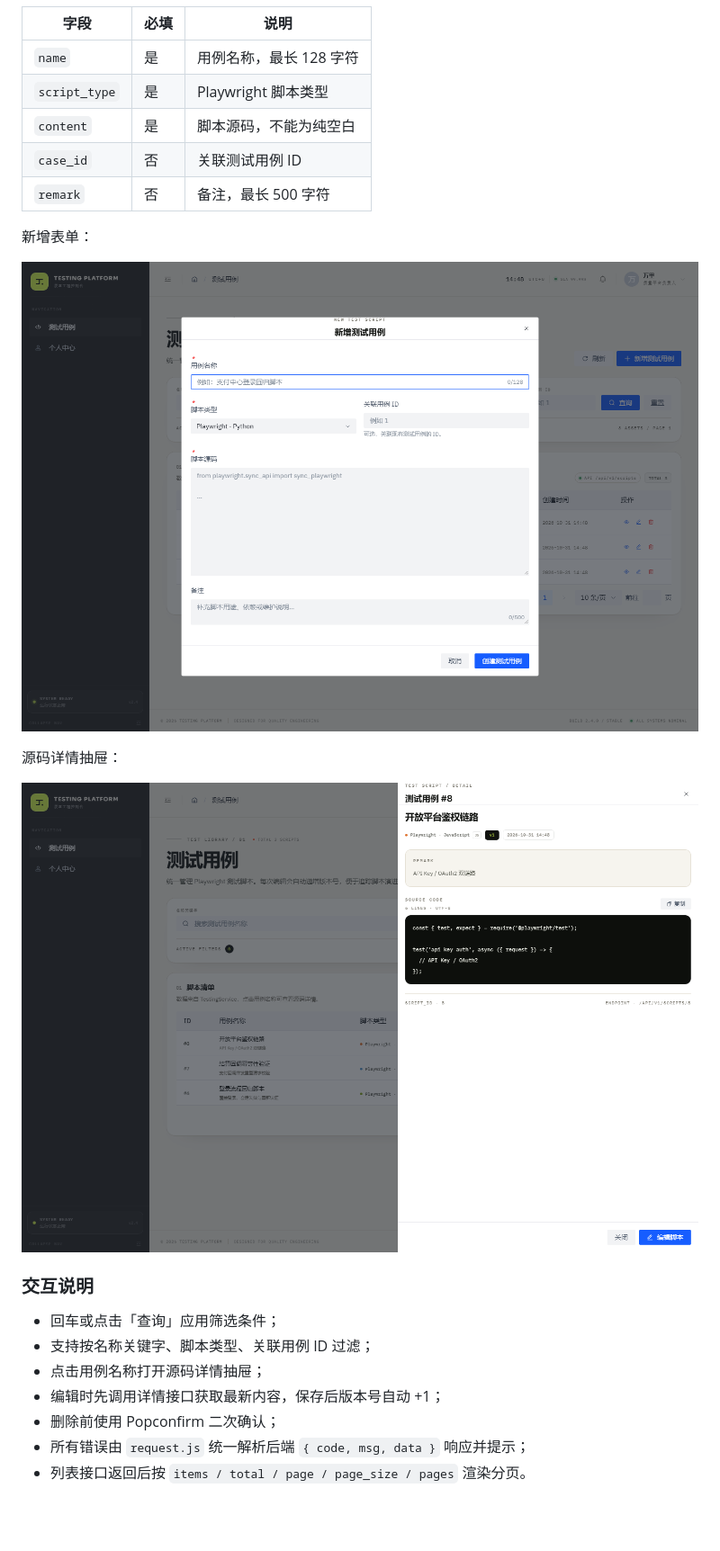
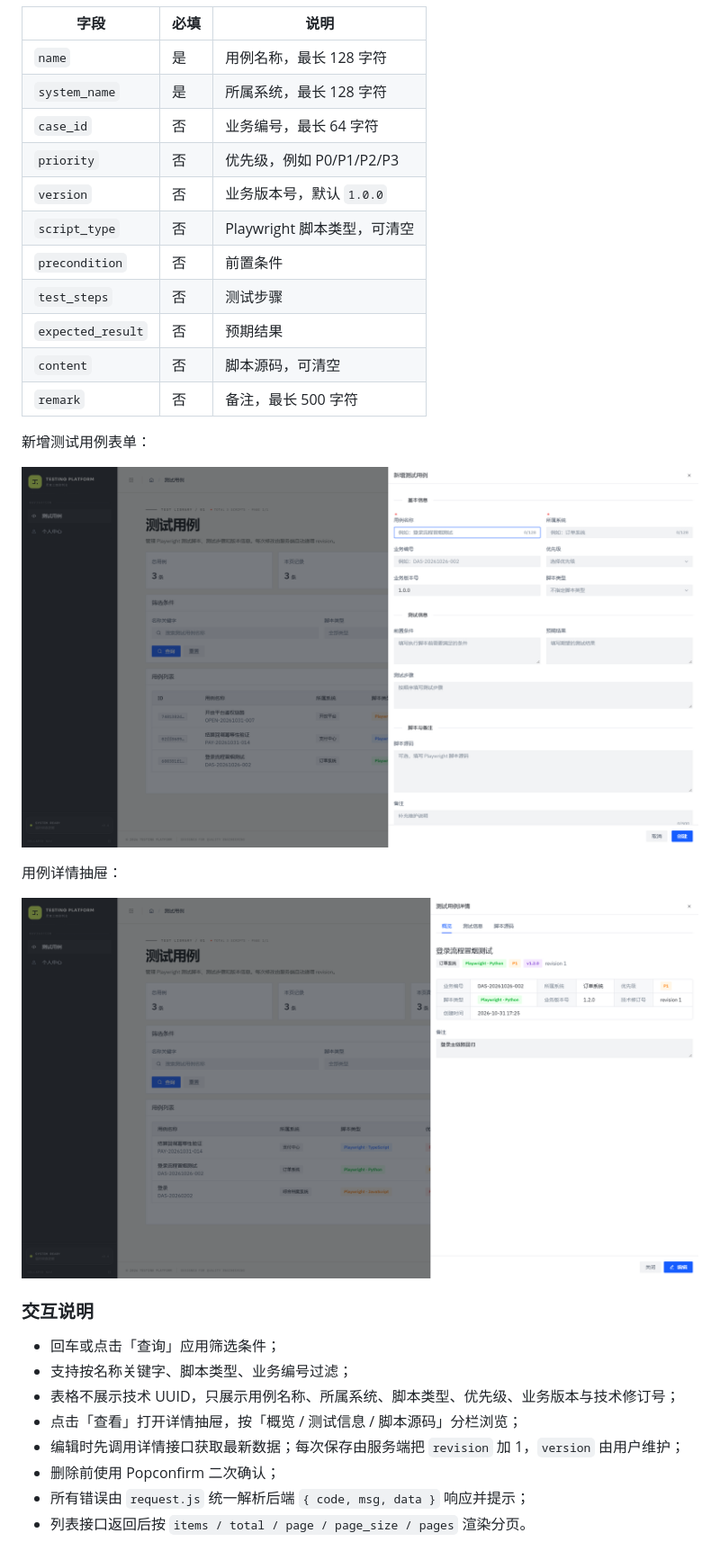
Before and after one commit to HungerWl/TestingPlatform, a Markdown page: README.md, the part around one of its changes. Shown at 90% size. Drawn GitHub-style; pictures changed too: docs/preview-test-case-detail.png, docs/preview-test-case-form.png (added), docs/preview-test-case-modal.png (deleted); blank space fills up the shorter version.

```diff
--- a/README.md
+++ b/README.md
@@ -75,25 +77,32 @@ playwright-js
 | 字段 | 必填 | 说明 |
 | --- | --- | --- |
 | `name` | 是 | 用例名称，最长 128 字符 |
-| `script_type` | 是 | Playwright 脚本类型 |
-| `content` | 是 | 脚本源码，不能为纯空白 |
-| `case_id` | 否 | 关联测试用例 ID |
+| `system_name` | 是 | 所属系统，最长 128 字符 |
+| `case_id` | 否 | 业务编号，最长 64 字符 |
+| `priority` | 否 | 优先级，例如 P0/P1/P2/P3 |
+| `version` | 否 | 业务版本号，默认 `1.0.0` |
+| `script_type` | 否 | Playwright 脚本类型，可清空 |
+| `precondition` | 否 | 前置条件 |
+| `test_steps` | 否 | 测试步骤 |
+| `expected_result` | 否 | 预期结果 |
+| `content` | 否 | 脚本源码，可清空 |
 | `remark` | 否 | 备注，最长 500 字符 |
 
-新增表单：
+新增测试用例表单：
 
-![新增测试用例](docs/preview-test-case-modal.png)
+![新增测试用例](docs/preview-test-case-form.png)
 
-源码详情抽屉：
+用例详情抽屉：
 
 ![脚本详情](docs/preview-test-case-detail.png)
 
 ### 交互说明
 
 - 回车或点击「查询」应用筛选条件；
-- 支持按名称关键字、脚本类型、关联用例 ID 过滤；
-- 点击用例名称打开源码详情抽屉；
-- 编辑时先调用详情接口获取最新内容，保存后版本号自动 +1；
+- 支持按名称关键字、脚本类型、业务编号过滤；
+- 表格不展示技术 UUID，只展示用例名称、所属系统、脚本类型、优先级、业务版本与技术修订号；
+- 点击「查看」打开详情抽屉，按「概览 / 测试信息 / 脚本源码」分栏浏览；
+- 编辑时先调用详情接口获取最新数据；每次保存由服务端把 `revision` 加 1，`version` 由用户维护；
 - 删除前使用 Popconfirm 二次确认；
 - 所有错误由 `request.js` 统一解析后端 `{ code, msg, data }` 响应并提示；
 - 列表接口返回后按 `items / total / page / page_size / pages` 渲染分页。
```
Also changed, not shown: other parts of README.md (+14 -5 lines), docs/preview-test-cases.png, 6 other files.
